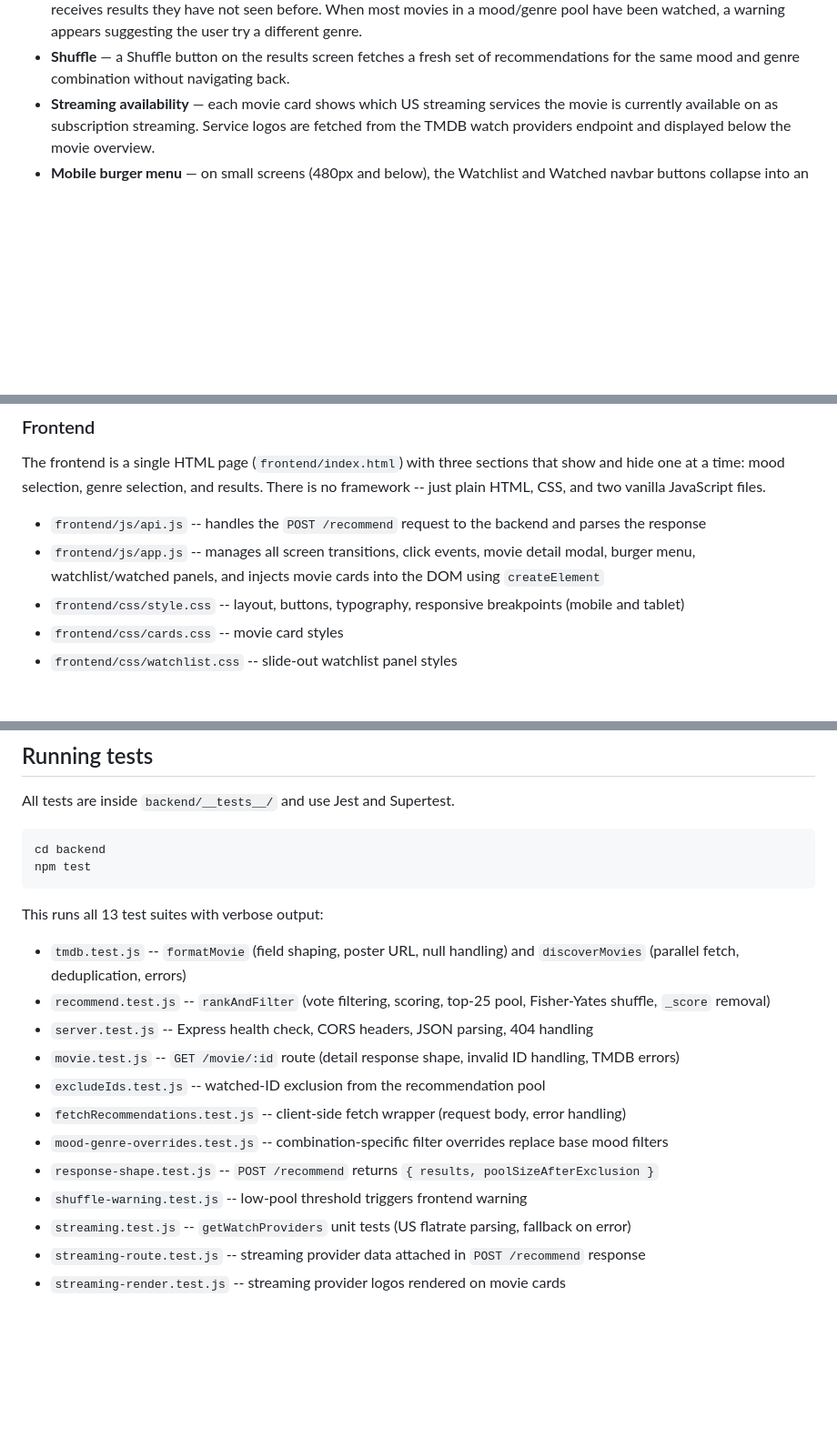
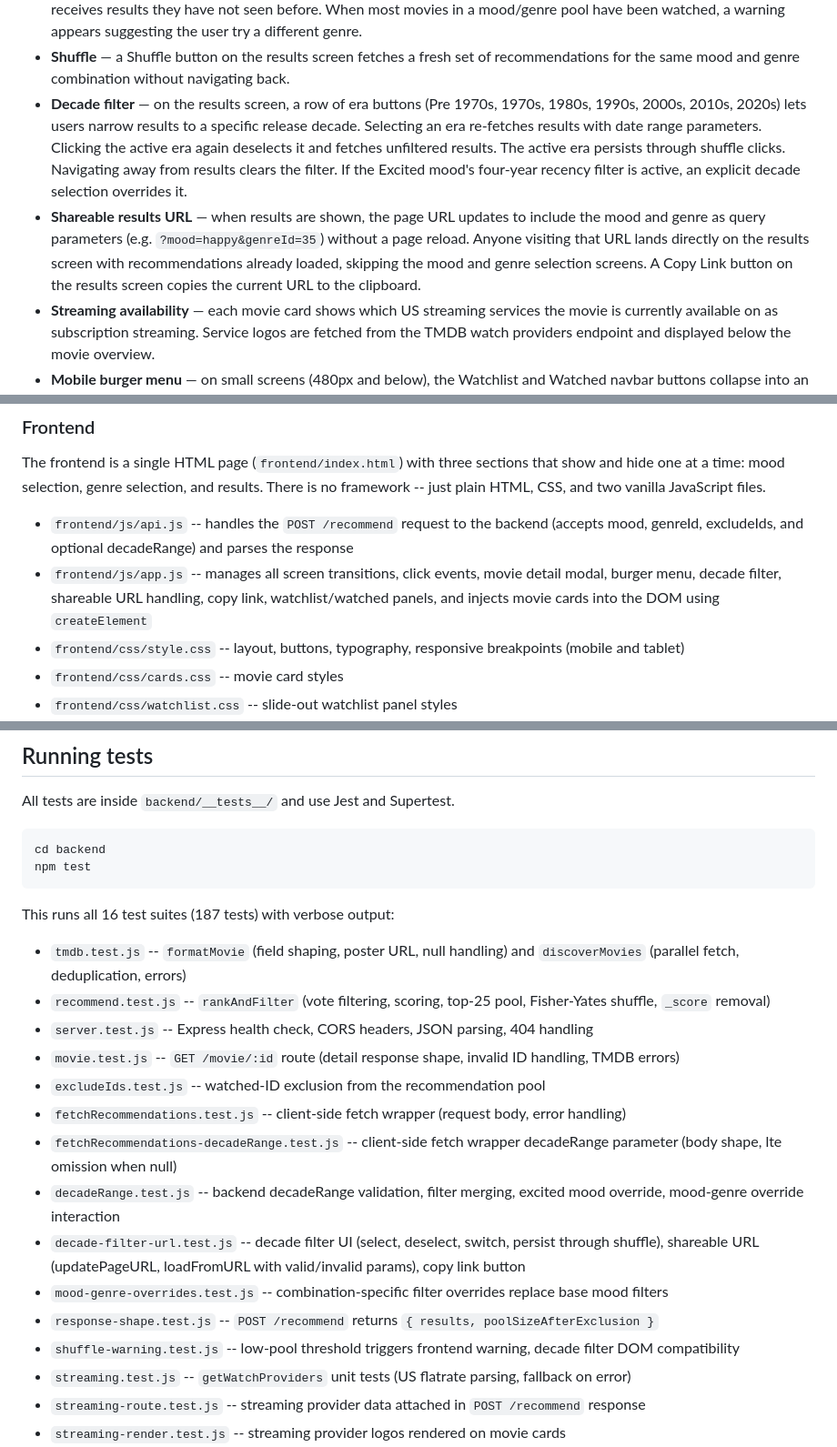
Before and after one commit to gelogonza/movie-app, a Markdown page: README.md, 3 parts joined by grey strips. Shown at 91% size. GitHub-like rendering; blank space fills up the shorter version.

````diff
--- a/README.md
+++ b/README.md
@@ -21,6 +21,8 @@ Beyond the core recommendation flow, the app includes several additional feature
 - **Watchlist** — users can save any movie from the results grid by clicking a Save button on the card. Saved movies appear in a slide-out panel accessible from the navbar. The watchlist persists between browser sessions using localStorage.
 - **Watched history** — users can mark any movie as watched. Watched movies are stored in localStorage and sent to the backend with every new recommendation request. The backend filters them out before ranking so the user always receives results they have not seen before. When most movies in a mood/genre pool have been watched, a warning appears suggesting the user try a different genre.
 - **Shuffle** — a Shuffle button on the results screen fetches a fresh set of recommendations for the same mood and genre combination without navigating back.
+- **Decade filter** — on the results screen, a row of era buttons (Pre 1970s, 1970s, 1980s, 1990s, 2000s, 2010s, 2020s) lets users narrow results to a specific release decade. Selecting an era re-fetches results with date range parameters. Clicking the active era again deselects it and fetches unfiltered results. The active era persists through shuffle clicks. Navigating away from results clears the filter. If the Excited mood's four-year recency filter is active, an explicit decade selection overrides it.
+- **Shareable results URL** — when results are shown, the page URL updates to include the mood and genre as query parameters (e.g. `?mood=happy&genreId=35`) without a page reload. Anyone visiting that URL lands directly on the results screen with recommendations already loaded, skipping the mood and genre selection screens. A Copy Link button on the results screen copies the current URL to the clipboard.
 - **Streaming availability** — each movie card shows which US streaming services the movie is currently available on as subscription streaming. Service logos are fetched from the TMDB watch providers endpoint and displayed below the movie overview.
 - **Mobile burger menu** — on small screens (480px and below), the Watchlist and Watched navbar buttons collapse into an animated hamburger menu with a slide-down dropdown. The burger icon animates to an X when open, and the menu closes on outside click or Escape key.
 - **Keyboard shortcuts** — pressing Escape closes any open panel, modal, or dropdown.
@@ -33,8 +35,8 @@ Beyond the core recommendation flow, the app includes several additional feature
 
 The frontend is a single HTML page (`frontend/index.html`) with three sections that show and hide one at a time: mood selection, genre selection, and results. There is no framework -- just plain HTML, CSS, and two vanilla JavaScript files.
 
-- `frontend/js/api.js` -- handles the `POST /recommend` request to the backend and parses the response
-- `frontend/js/app.js` -- manages all screen transitions, click events, movie detail modal, burger menu, watchlist/watched panels, and injects movie cards into the DOM using `createElement`
+- `frontend/js/api.js` -- handles the `POST /recommend` request to the backend (accepts mood, genreId, excludeIds, and optional decadeRange) and parses the response
+- `frontend/js/app.js` -- manages all screen transitions, click events, movie detail modal, burger menu, decade filter, shareable URL handling, copy link, watchlist/watched panels, and injects movie cards into the DOM using `createElement`
 - `frontend/css/style.css` -- layout, buttons, typography, responsive breakpoints (mobile and tablet)
 - `frontend/css/cards.css` -- movie card styles
 - `frontend/css/watchlist.css` -- slide-out watchlist panel styles
@@ -219,7 +235,7 @@ cd backend
 npm test
 ```
 
-This runs all 13 test suites with verbose output:
+This runs all 16 test suites (187 tests) with verbose output:
 
 - `tmdb.test.js` -- `formatMovie` (field shaping, poster URL, null handling) and `discoverMovies` (parallel fetch, deduplication, errors)
 - `recommend.test.js` -- `rankAndFilter` (vote filtering, scoring, top-25 pool, Fisher-Yates shuffle, `_score` removal)
@@ -227,9 +243,12 @@ This runs all 13 test suites with verbose output:
 - `movie.test.js` -- `GET /movie/:id` route (detail response shape, invalid ID handling, TMDB errors)
 - `excludeIds.test.js` -- watched-ID exclusion from the recommendation pool
 - `fetchRecommendations.test.js` -- client-side fetch wrapper (request body, error handling)
+- `fetchRecommendations-decadeRange.test.js` -- client-side fetch wrapper decadeRange parameter (body shape, lte omission when null)
+- `decadeRange.test.js` -- backend decadeRange validation, filter merging, excited mood override, mood-genre override interaction
+- `decade-filter-url.test.js` -- decade filter UI (select, deselect, switch, persist through shuffle), shareable URL (updatePageURL, loadFromURL with valid/invalid params), copy link button
 - `mood-genre-overrides.test.js` -- combination-specific filter overrides replace base mood filters
 - `response-shape.test.js` -- `POST /recommend` returns `{ results, poolSizeAfterExclusion }`
-- `shuffle-warning.test.js` -- low-pool threshold triggers frontend warning
+- `shuffle-warning.test.js` -- low-pool threshold triggers frontend warning, decade filter DOM compatibility
 - `streaming.test.js` -- `getWatchProviders` unit tests (US flatrate parsing, fallback on error)
 - `streaming-route.test.js` -- streaming provider data attached in `POST /recommend` response
 - `streaming-render.test.js` -- streaming provider logos rendered on movie cards
````
Also changed, not shown: other parts of README.md (+32 -18 lines).
